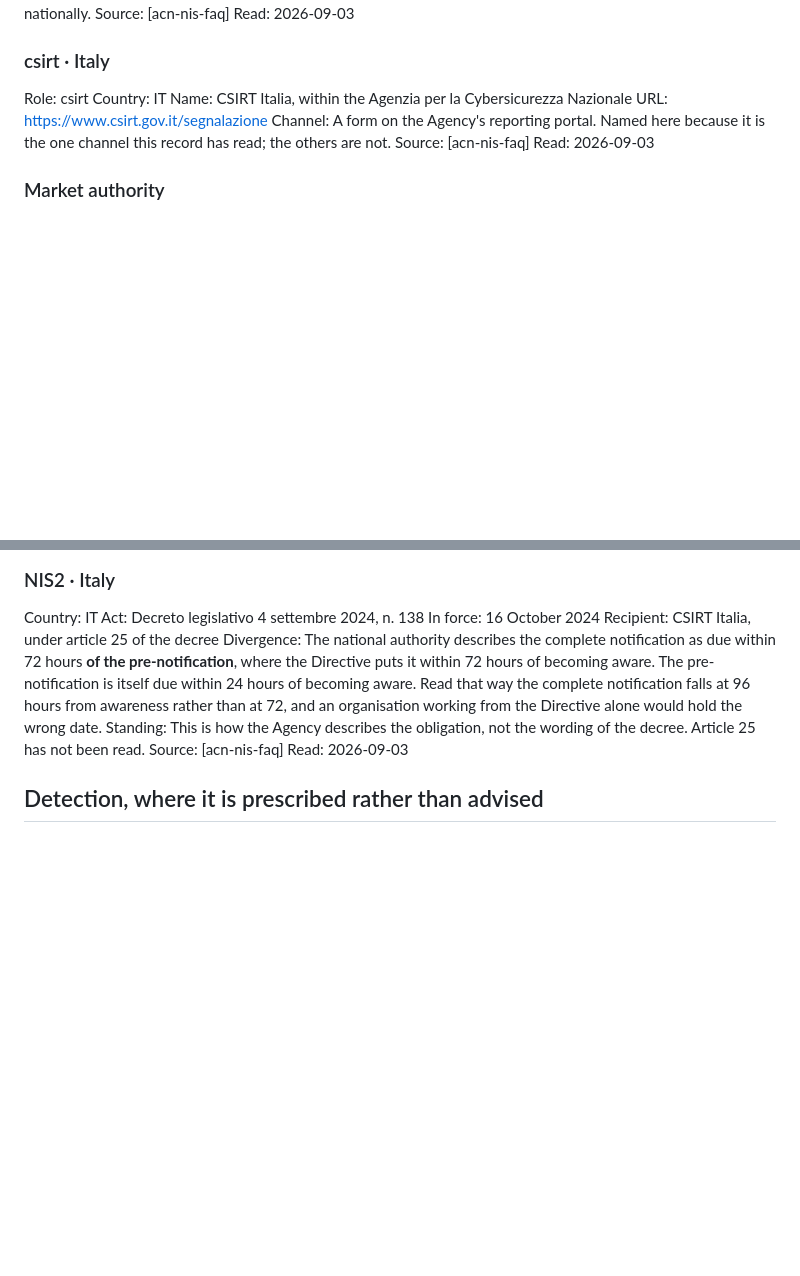
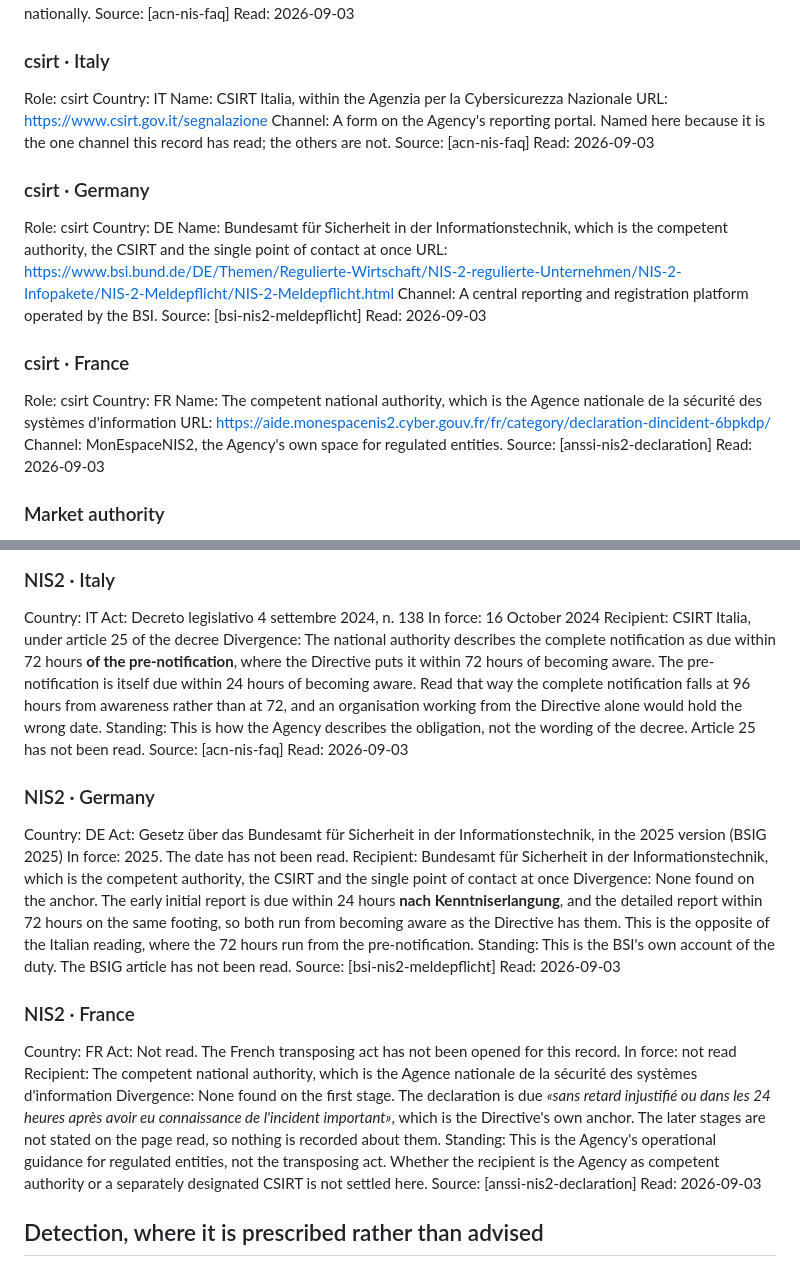
Before and after one commit to alessandroaledda/insider-threat-event-requirements, a Markdown page: iter.md, 2 parts joined by grey strips. GitHub-like rendering; blank space fills up the shorter version.

Commit message:
Italy, Germany and France, and the anchor two of them do not share

```diff
--- a/iter.md
+++ b/iter.md
@@ -590,6 +590,24 @@ Channel: A form on the Agency's reporting portal. Named here because it is the o
 Source: [acn-nis-faq]
 Read: 2026-09-03
 
+### csirt · Germany
+Role: csirt
+Country: DE
+Name: Bundesamt für Sicherheit in der Informationstechnik, which is the competent authority, the CSIRT and the single point of contact at once
+URL: https://www.bsi.bund.de/DE/Themen/Regulierte-Wirtschaft/NIS-2-regulierte-Unternehmen/NIS-2-Infopakete/NIS-2-Meldepflicht/NIS-2-Meldepflicht.html
+Channel: A central reporting and registration platform operated by the BSI.
+Source: [bsi-nis2-meldepflicht]
+Read: 2026-09-03
+
+### csirt · France
+Role: csirt
+Country: FR
+Name: The competent national authority, which is the Agence nationale de la sécurité des systèmes d'information
+URL: https://aide.monespacenis2.cyber.gouv.fr/fr/category/declaration-dincident-6bpkdp/
+Channel: MonEspaceNIS2, the Agency's own space for regulated entities.
+Source: [anssi-nis2-declaration]
+Read: 2026-09-03
+
 ### Market authority
 Role: market
 Bears on: MAR art. 17(1), where the organisation is a listed issuer
@@ -827,6 +845,26 @@ Recipient: CSIRT Italia, under article 25 of the decree
 Divergence: The national authority describes the complete notification as due within 72 hours **of the pre-notification**, where the Directive puts it within 72 hours of becoming aware. The pre-notification is itself due within 24 hours of becoming aware. Read that way the complete notification falls at 96 hours from awareness rather than at 72, and an organisation working from the Directive alone would hold the wrong date.
 Standing: This is how the Agency describes the obligation, not the wording of the decree. Article 25 has not been read.
 Source: [acn-nis-faq]
+Read: 2026-09-03
+
+### NIS2 · Germany
+Country: DE
+Act: Gesetz über das Bundesamt für Sicherheit in der Informationstechnik, in the 2025 version (BSIG 2025)
+In force: 2025. The date has not been read.
+Recipient: Bundesamt für Sicherheit in der Informationstechnik, which is the competent authority, the CSIRT and the single point of contact at once
+Divergence: None found on the anchor. The early initial report is due within 24 hours **nach Kenntniserlangung**, and the detailed report within 72 hours on the same footing, so both run from becoming aware as the Directive has them. This is the opposite of the Italian reading, where the 72 hours run from the pre-notification.
+Standing: This is the BSI's own account of the duty. The BSIG article has not been read.
+Source: [bsi-nis2-meldepflicht]
+Read: 2026-09-03
+
+### NIS2 · France
+Country: FR
+Act: Not read. The French transposing act has not been opened for this record.
+In force: not read
+Recipient: The competent national authority, which is the Agence nationale de la sécurité des systèmes d'information
+Divergence: None found on the first stage. The declaration is due *«sans retard injustifié ou dans les 24 heures après avoir eu connaissance de l'incident important»*, which is the Directive's own anchor. The later stages are not stated on the page read, so nothing is recorded about them.
+Standing: This is the Agency's operational guidance for regulated entities, not the transposing act. Whether the recipient is the Agency as competent authority or a separately designated CSIRT is not settled here.
+Source: [anssi-nis2-declaration]
 Read: 2026-09-03
 
 ## Detection, where it is prescribed rather than advised
```
Also changed, not shown: library.md (+32 -0 lines).
